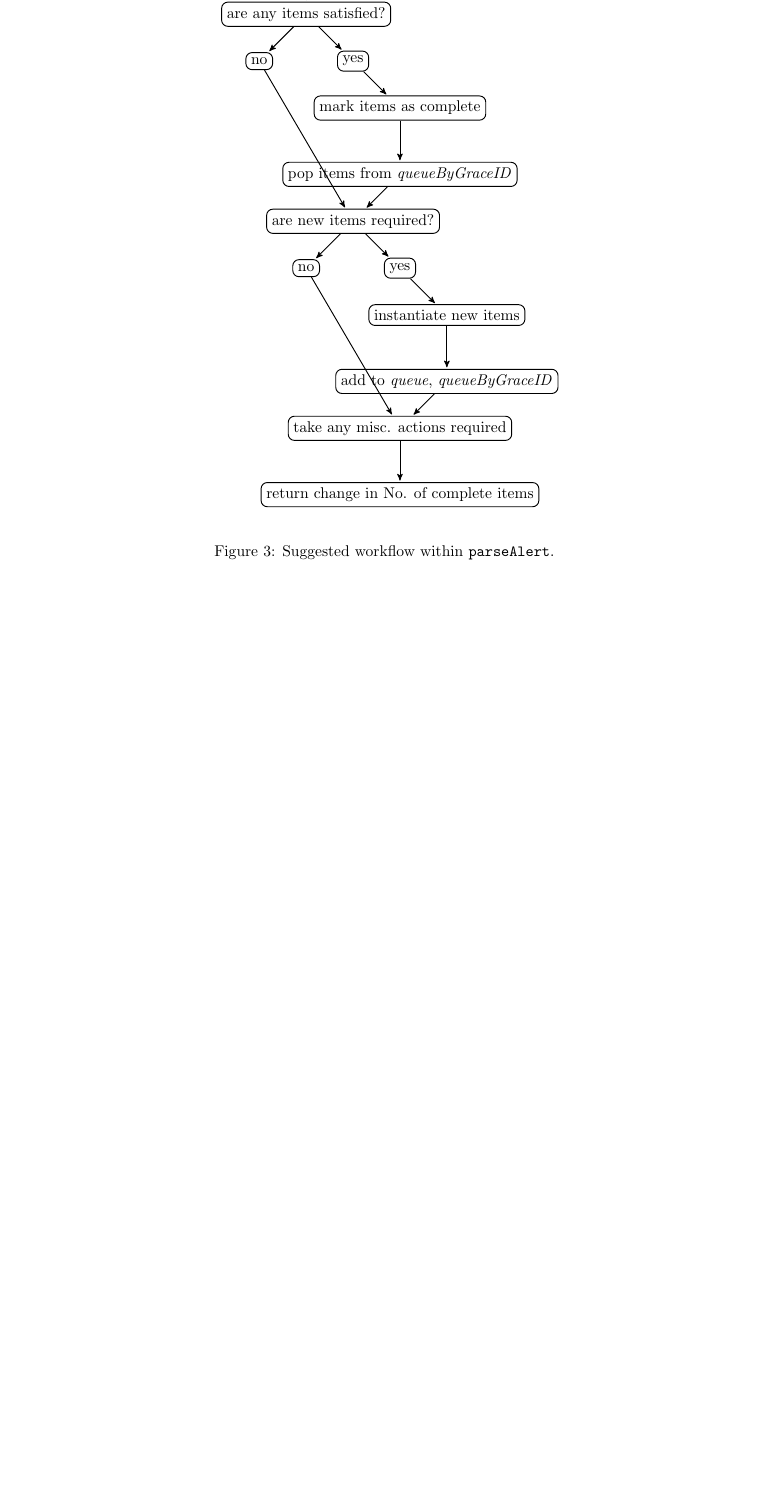
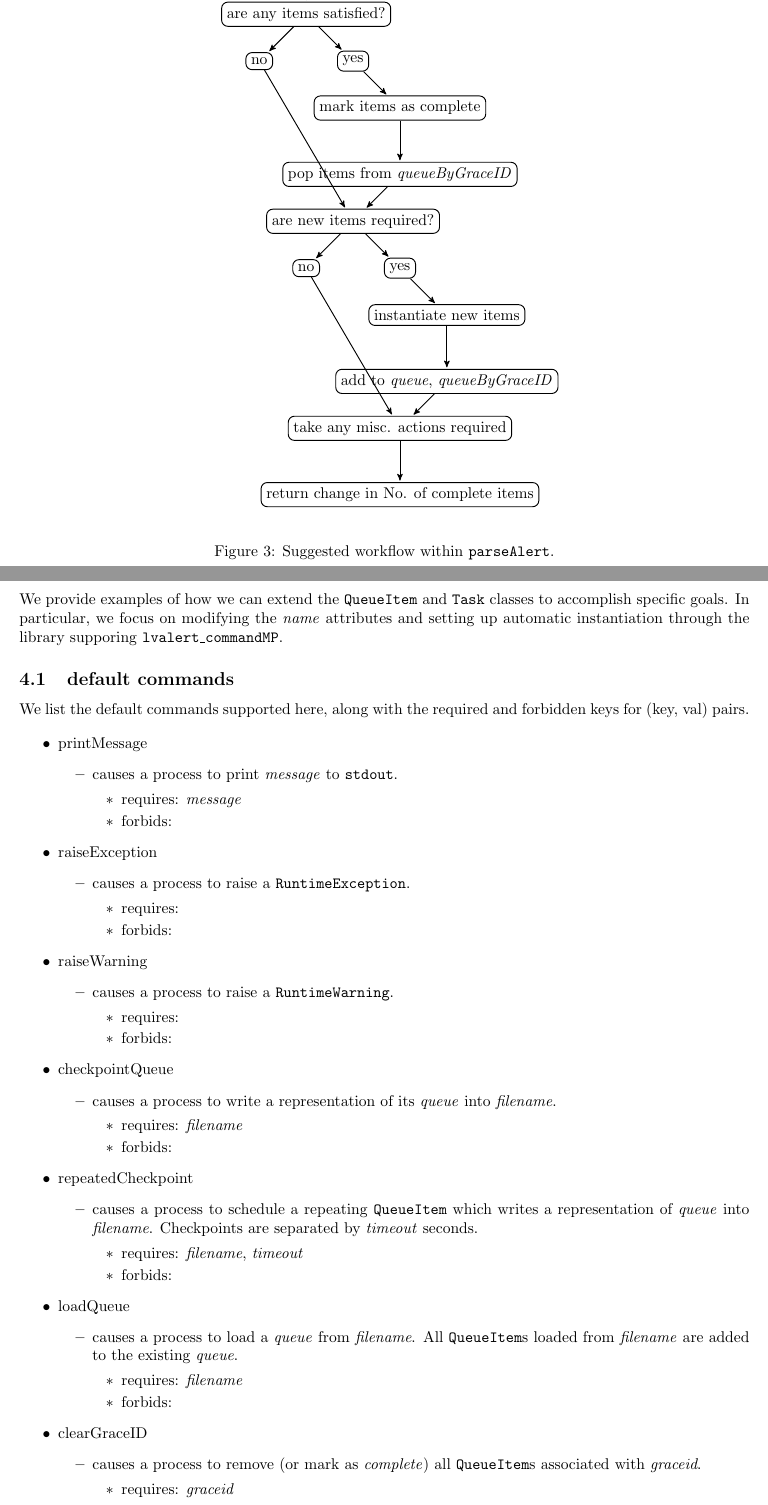
Before and after one commit to deepchatterjeeligo/lvalertMP, a LaTeX document (reference/usersGuide.tex): part of page 18 of 18 before the commit and two parts of pages 18 and 19 of 20 after it, the two joined at a grey line, cut so that both start at the same text, the shorter picture padded with empty space. Compiled offline with pdfLaTeX.

Commit message:
more revisions and the beginning of describing how commands.py actually works. Also added references.

```diff
--- a/reference/usersGuide.tex
+++ b/reference/usersGuide.tex
@@ -2,7 +2,7 @@
 
 %-------------------------------------------------
 
-%\linespread{2.0}
+\bibliographystyle{abbrv}
 
 \usepackage{fullpage}
 
@@ -51,6 +51,9 @@
 \newcommand{\SortedQueue}{\texttt{SortedQueue}}
 \newcommand{\QueueItem}{\texttt{QueueItem}}
 \newcommand{\Task}{\texttt{Task}}
+\newcommand{\Command}{\texttt{Command}}
+\newcommand{\CommandQueueItem}{\texttt{CommandQueueItem}}
+\newcommand{\CommandTask}{\texttt{CommandTask}}
 
 \newcommand{\lvalertMPini}{\texttt{lvalert\_listenMP.ini}}
 \newcommand{\childConfigini}{\texttt{childConfig.ini}}
@@ -1195,4 +1199,81 @@ For a concrete example of how \parseCommand~implements similar functionality, we
 \section{commands}
 \label{sec: commands}
 
-\FIXME{specify how commands.py is structures and how \QueueItem~and \Task~ are automatically constructed. Quote \parseCommand~verbatem here. Describe auto detection of defined commands}
+We provide examples of how we can extend the \QueueItem~and \Task~classes to accomplish specific goals.
+In particular, we focus on modifying the \textit{name} attributes and setting up automatic instantiation through the library supporing \lvalertCommandMP.
+
+%---
+
+\subsection{default commands}
+\label{sec: default commands}
+
+We list the default commands supported here, along with the required and forbidden keys for (key, val) pairs.
+
+\begin{itemize}
+    \item{printMessage
+        \begin{itemize}
+            \item{causes a process to print \textit{message} to \stdout.
+                \begin{itemize}
+                    \item{requires: \textit{message}}
+                    \item{forbids: }
+                \end{itemize}
+                 }
+        \end{itemize}
+         }
+    \item{raiseException
+        \begin{itemize}
+            \item{causes a process to raise a \texttt{RuntimeException}.
+                \begin{itemize}
+                    \item{requires: }
+                    \item{forbids: }
+                \end{itemize}
+                 }
+        \end{itemize}
+         }
+    \item{raiseWarning
+        \begin{itemize}
+            \item{causes a process to raise a \texttt{RuntimeWarning}.
+                \begin{itemize}
+                    \item{requires: }
+                    \item{forbids: }
+                \end{itemize}
+                 }
+        \end{itemize}
+         }
+    \item{checkpointQueue
+        \begin{itemize}
+            \item{causes a process to write a representation of its \textit{queue} into \textit{filename}.
+                \begin{itemize}
+                    \item{requires: \textit{filename}}
+                    \item{forbids: }
+                \end{itemize}
+                 }
+        \end{itemize}
+         }
+    \item{repeatedCheckpoint
+        \begin{itemize}
+            \item{causes a process to schedule a repeating \QueueItem~which writes a representation of \textit{queue} into \textit{filename}. Checkpoints are separated by \textit{timeout} seconds.
+                \begin{itemize}
+                    \item{requires: \textit{filename}, \textit{timeout}}
+                    \item{forbids: }
+                \end{itemize}
+                 }
+        \end{itemize}
+         }
+    \item{loadQueue
+        \begin{itemize}
+            \item{causes a process to load a \textit{queue} from \textit{filename}. All {\QueueItem}s loaded from \textit{filename} are added to the existing \textit{queue}.
+                \begin{itemize}
+                    \item{requires: \textit{filename}}
+                    \item{forbids: }
+                \end{itemize}
+                 }
+        \end{itemize}
+         }
+    \item{clearGraceID
+        \begin{itemize}
+            \item{causes a process to remove (or mark as \textit{complete}) all {\QueueItem}s associated with \textit{graceid}.
+                \begin{itemize}
+                    \item{requires: \textit{graceid}}
+                    \item{forbids: }
+                \end{itemize}
```
Also changed, not shown: reference/usersGuide.tex (109 more changed lines).
